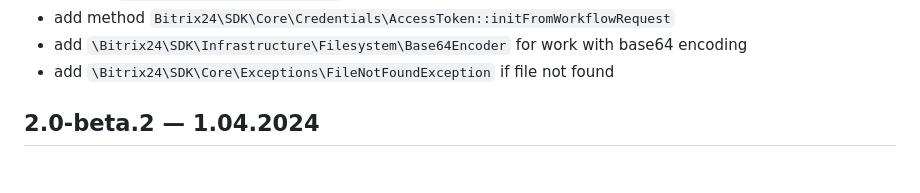
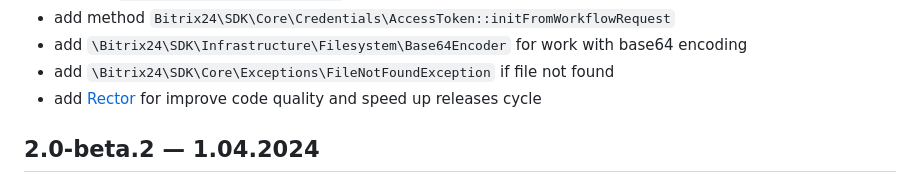
Before and after one commit to mesilov/bitrix24-php-sdk, a Markdown page: CHANGELOG.md, the part around the change. Drawn GitHub-style.

Commit message:
Add Rector to improve code quality and speed up releases
In this commit, Rector was added to the project to enhance the quality of the code and expedite the release cycle. With the help of Rector, regular code refactoring tasks get simplified and can be performed more swiftly, thus shortening the overall time for releases.

Signed-off-by: mesilov <mesilov.maxim@gmail.com>

```diff
--- a/CHANGELOG.md
+++ b/CHANGELOG.md
@@ -42,6 +42,7 @@
 * add method `Bitrix24\SDK\Core\Credentials\AccessToken::initFromWorkflowRequest`
 * add `\Bitrix24\SDK\Infrastructure\Filesystem\Base64Encoder` for work with base64 encoding
 * add `\Bitrix24\SDK\Core\Exceptions\FileNotFoundException` if file not found
+* add [Rector](https://github.com/rectorphp/rector) for improve code quality and speed up releases cycle
 
 ## 2.0-beta.2 — 1.04.2024
 
```
